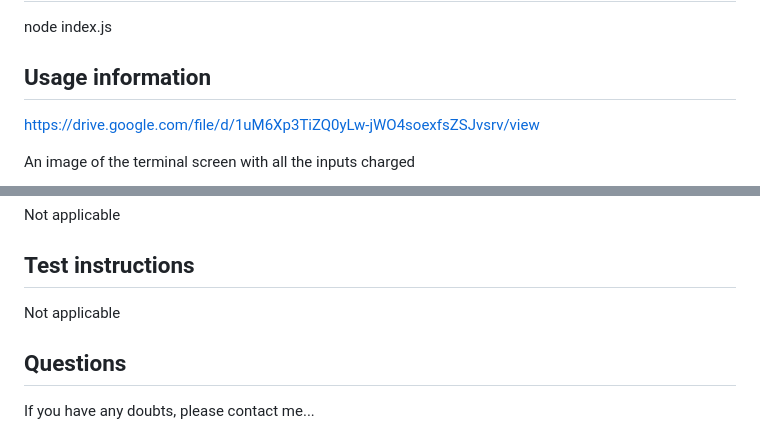
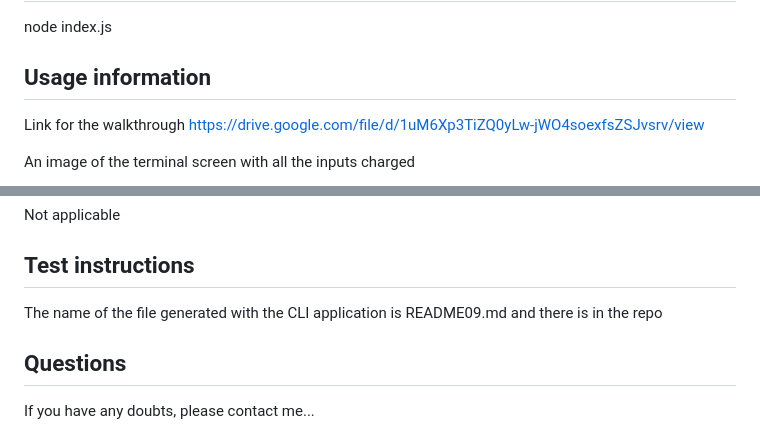
Before and after one commit to FuBootCamp/nodejs-readme, a Markdown page: README.md, 2 parts joined by grey strips. Rendered like a GitHub page.

Commit message:
final version of the readme

```diff
--- a/README.md
+++ b/README.md
@@ -29,6 +29,8 @@ A great learning from this challenge is to read and understand all the documenta
 node index.js
 <a id="usage-section"></a>
 ## Usage information
+
+Link for the walkthrough
 https://drive.google.com/file/d/1uM6Xp3TiZQ0yLw-jWO4soexfsZSJvsrv/view
 
 An image of the terminal screen with all the inputs charged
@@ -40,7 +42,9 @@ An image of the terminal screen with all the inputs charged
 Not applicable
 <a id="test-section"></a>
 ## Test instructions
-Not applicable
+The name of the file generated  with the CLI application is README09.md
+and there is in the repo
+
 <a id="questions-section"></a>
 ## Questions
 If you have any doubts, please contact me...
```
